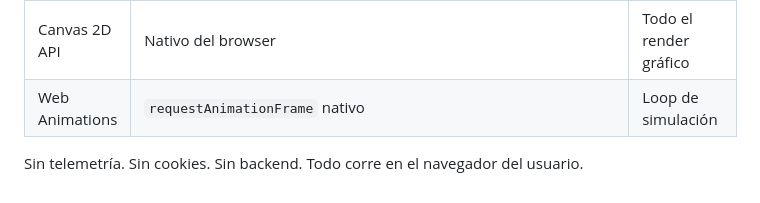
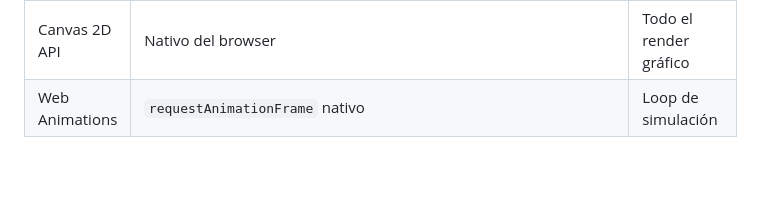
Before and after one commit to Un2versidad/TrafficFlow, a Markdown page: README.md, the part around the change. Drawn GitHub-style; blank space fills up the shorter version.

```diff
--- a/README.md
+++ b/README.md
@@ -362,5 +362,3 @@ trafficflow/
 | Google Fonts | `fonts.googleapis.com` | Rajdhani + JetBrains Mono |
 | Canvas 2D API | Nativo del browser | Todo el render gráfico |
 | Web Animations | `requestAnimationFrame` nativo | Loop de simulación |
-
-Sin telemetría. Sin cookies. Sin backend. Todo corre en el navegador del usuario.
```
